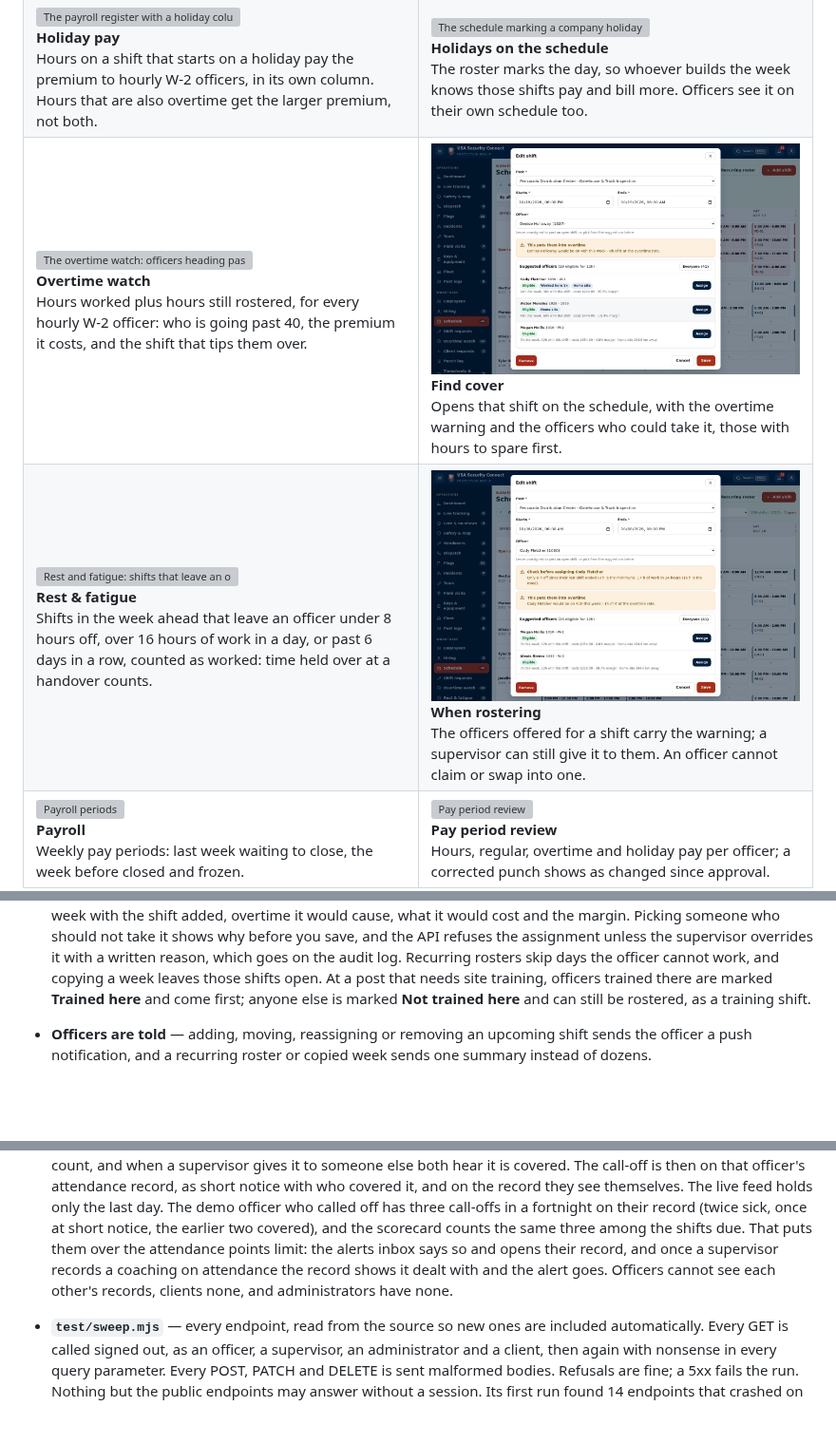
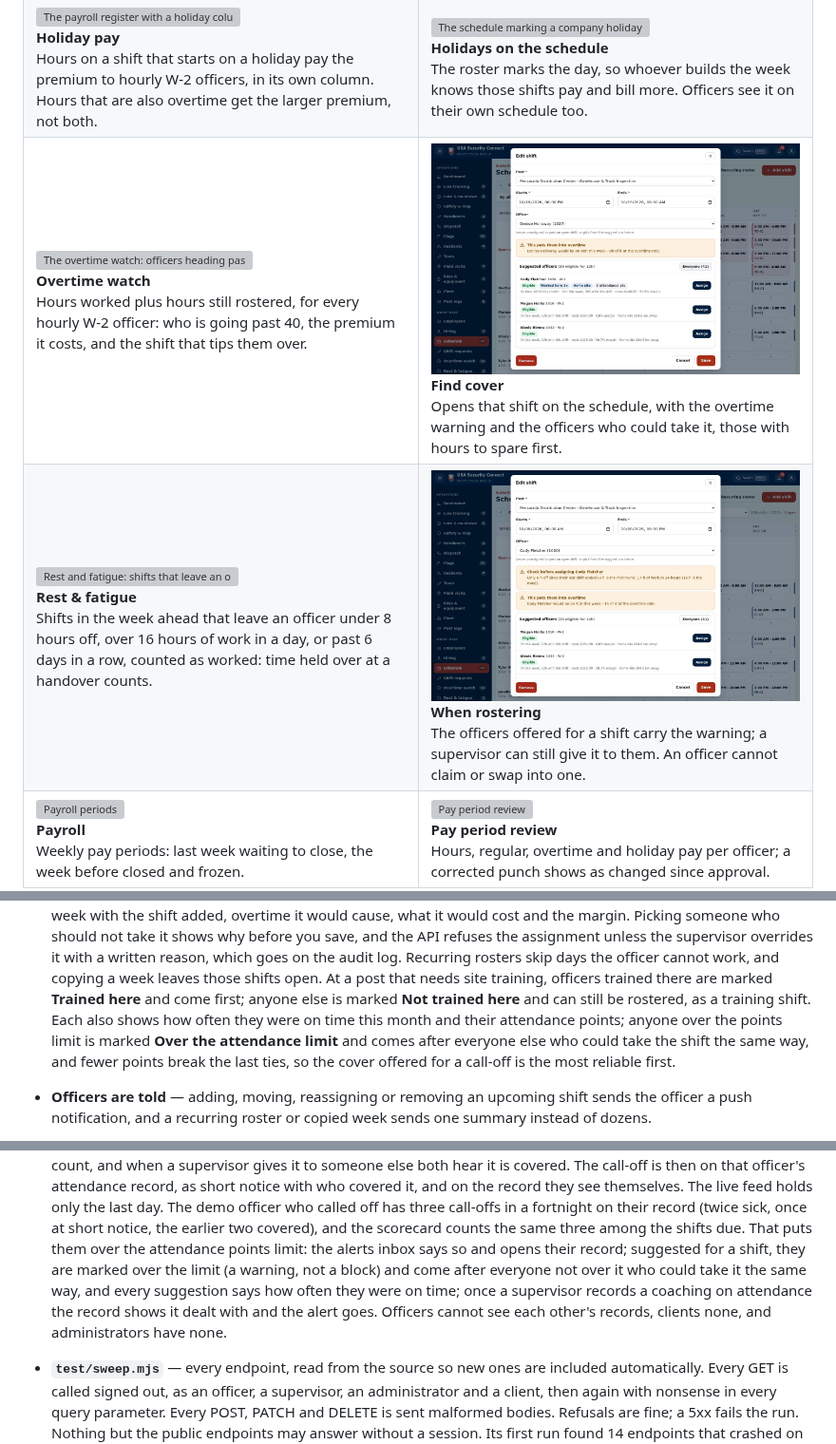
Before and after one commit to showoffjp/usa-security-connect, a Markdown page: README.md, 3 parts joined by grey strips. Shown at 95% size. Drawn GitHub-style; pictures changed too: docs/screenshots/fatigue-candidates.jpg, docs/screenshots/overtime-cover.jpg; blank space fills up the shorter version; grey boxes are pictures that could not be loaded.

```diff
--- a/README.md
+++ b/README.md
@@ -1006,7 +1006,11 @@ and a supervisor can only read is noted where it matters.
   which goes on the audit log. Recurring rosters skip days the officer cannot work,
   and copying a week leaves those shifts open. At a post that needs site training,
   officers trained there are marked **Trained here** and come first; anyone else is
-  marked **Not trained here** and can still be rostered, as a training shift.
+  marked **Not trained here** and can still be rostered, as a training shift. Each
+  also shows how often they were on time this month and their attendance points;
+  anyone over the points limit is marked **Over the attendance limit** and comes after
+  everyone else who could take the shift the same way, and fewer points break the last
+  ties, so the cover offered for a call-off is the most reliable first.
 - **Officers are told** — adding, moving, reassigning or removing an upcoming shift
   sends the officer a push notification, and a recurring roster or copied week sends
   one summary instead of dozens.
@@ -1921,9 +1925,11 @@ The suites, in the order they run:
   three call-offs in a fortnight on their record (twice sick, once at short notice, the
   earlier two covered), and the scorecard counts the same three among the shifts due.
   That puts them over the attendance points limit: the alerts inbox says so and opens
-  their record, and once a supervisor records a coaching on attendance the record shows
-  it dealt with and the alert goes. Officers cannot see each other's records, clients
-  none, and administrators have none.
+  their record; suggested for a shift, they are marked over the limit (a warning, not a
+  block) and come after everyone not over it who could take it the same way, and every
+  suggestion says how often they were on time; once a supervisor records a coaching on
+  attendance the record shows it dealt with and the alert goes. Officers cannot see
+  each other's records, clients none, and administrators have none.
 - **`test/sweep.mjs`** — every endpoint, read from the source so new ones are
   included automatically. Every GET is called signed out, as an officer, a
   supervisor, an administrator and a client, then again with nonsense in every
```
Also changed, not shown: docs/OPERATIONS.md (+5 -0 lines), 4 other files.
